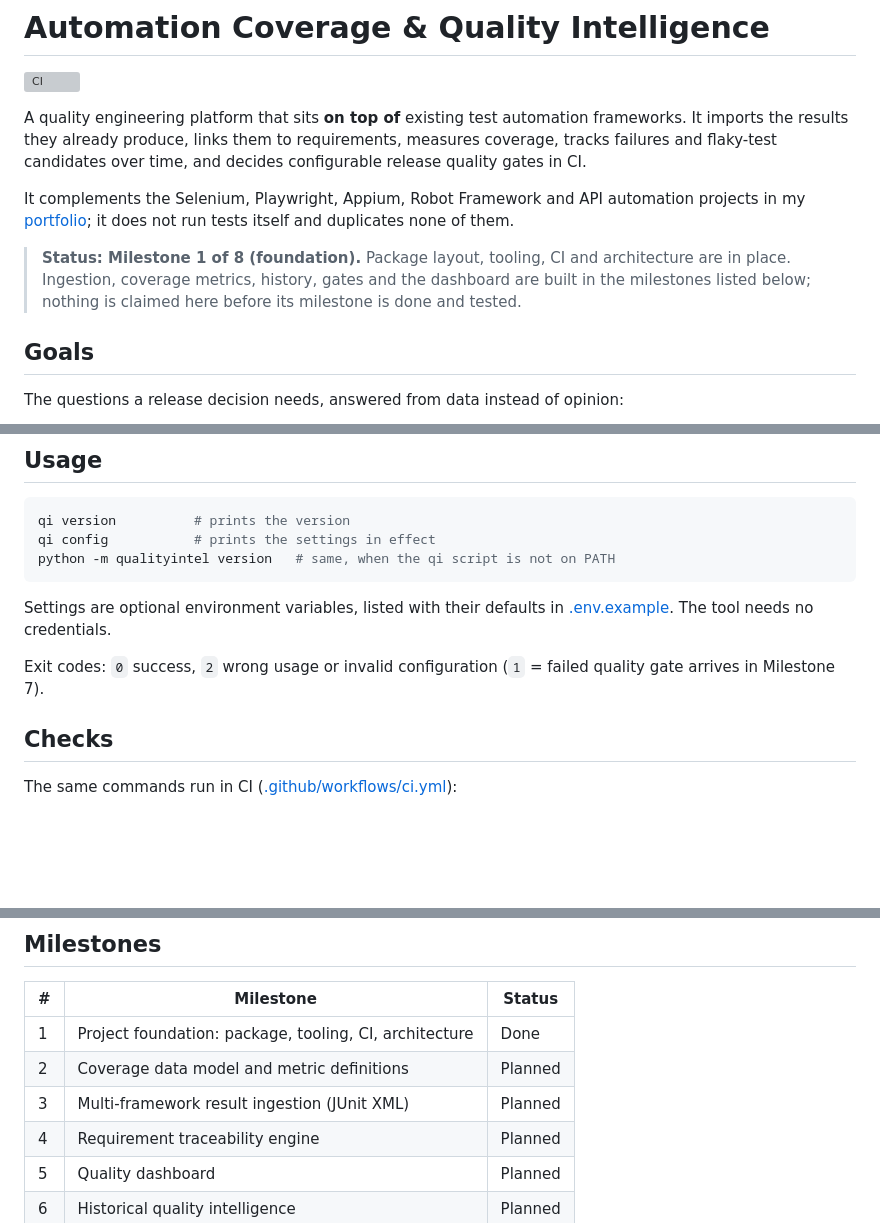
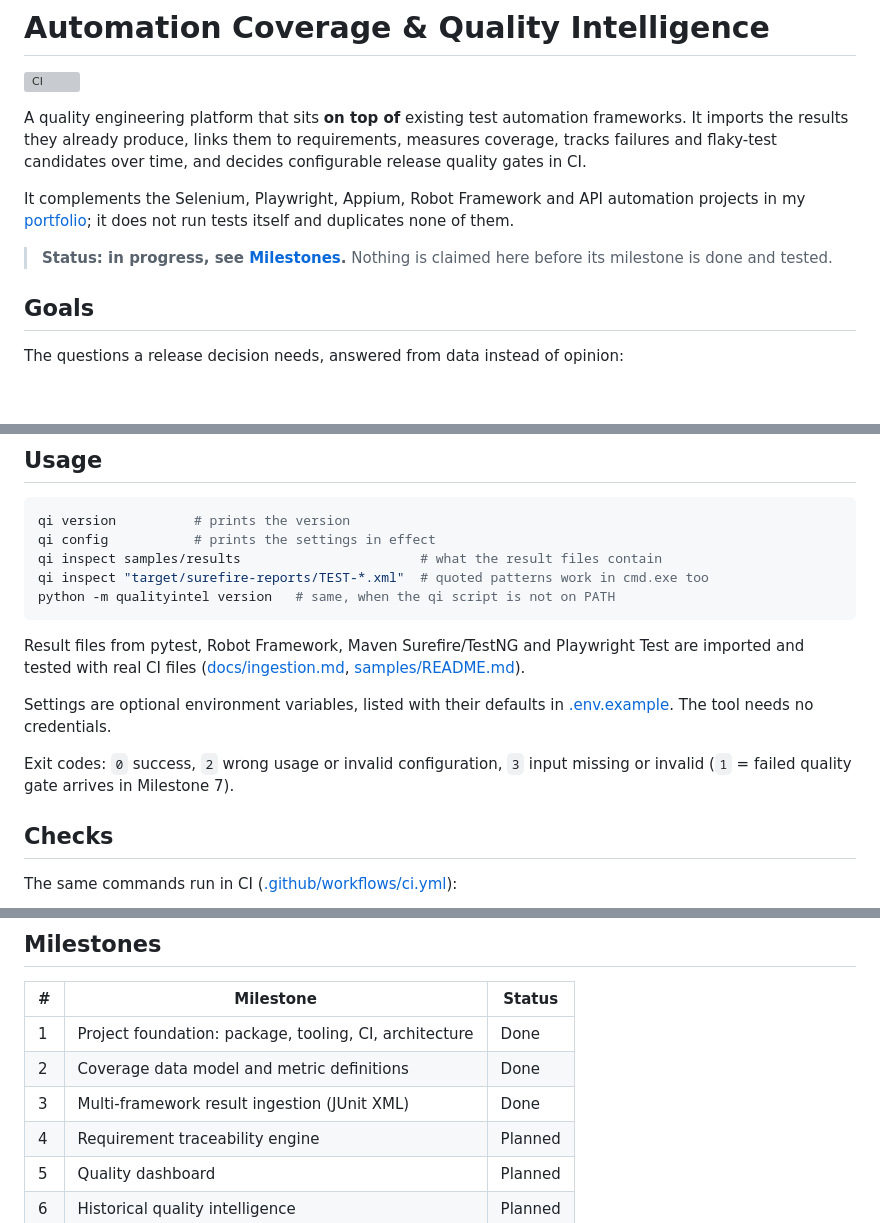
Before and after one commit to niranjankagri/automation-coverage-quality-intelligence, a Markdown page: README.md, 3 parts joined by grey strips. GitHub-like rendering; blank space fills up the shorter version; grey boxes are pictures that could not be loaded.

Commit message:
Docs: exit code 3 and milestone status after Milestones 2 and 3
Co-Authored-By: Claude Opus 5.5 <noreply@anthropic.com>

````diff
--- a/README.md
+++ b/README.md
@@ -11,9 +11,8 @@ It complements the Selenium, Playwright, Appium, Robot Framework and API automat
 my [portfolio](https://niranjankagri.github.io); it does not run tests itself and duplicates none
 of them.
 
-> **Status: Milestone 1 of 8 (foundation).** Package layout, tooling, CI and architecture are in
-> place. Ingestion, coverage metrics, history, gates and the dashboard are built in the
-> milestones listed below; nothing is claimed here before its milestone is done and tested.
+> **Status: in progress, see [Milestones](#milestones).** Nothing is claimed here before its
+> milestone is done and tested.
 
 ## Goals
 
@@ -95,14 +94,20 @@ pip install -e ".[dev]"
 ```bash
 qi version          # prints the version
 qi config           # prints the settings in effect
+qi inspect samples/results                       # what the result files contain
+qi inspect "target/surefire-reports/TEST-*.xml"  # quoted patterns work in cmd.exe too
 python -m qualityintel version   # same, when the qi script is not on PATH
 ```
+
+Result files from pytest, Robot Framework, Maven Surefire/TestNG and Playwright Test are
+imported and tested with real CI files ([docs/ingestion.md](docs/ingestion.md),
+[samples/README.md](samples/README.md)).
 
 Settings are optional environment variables, listed with their defaults in
 [.env.example](.env.example). The tool needs no credentials.
 
-Exit codes: `0` success, `2` wrong usage or invalid configuration (`1` = failed quality gate
-arrives in Milestone 7).
+Exit codes: `0` success, `2` wrong usage or invalid configuration, `3` input missing or invalid
+(`1` = failed quality gate arrives in Milestone 7).
 
 ## Checks
 
@@ -123,8 +128,8 @@ of each run as an artifact.
 | # | Milestone | Status |
 |---|---|---|
 | 1 | Project foundation: package, tooling, CI, architecture | Done |
-| 2 | Coverage data model and metric definitions | Planned |
-| 3 | Multi-framework result ingestion (JUnit XML) | Planned |
+| 2 | Coverage data model and metric definitions | Done |
+| 3 | Multi-framework result ingestion (JUnit XML) | Done |
 | 4 | Requirement traceability engine | Planned |
 | 5 | Quality dashboard | Planned |
 | 6 | Historical quality intelligence | Planned |
````
Also changed, not shown: docs/architecture.md (+4 -2 lines).
